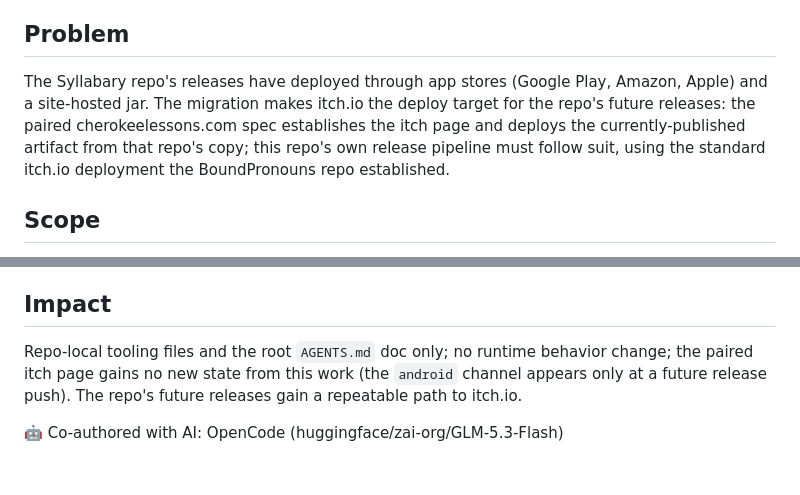
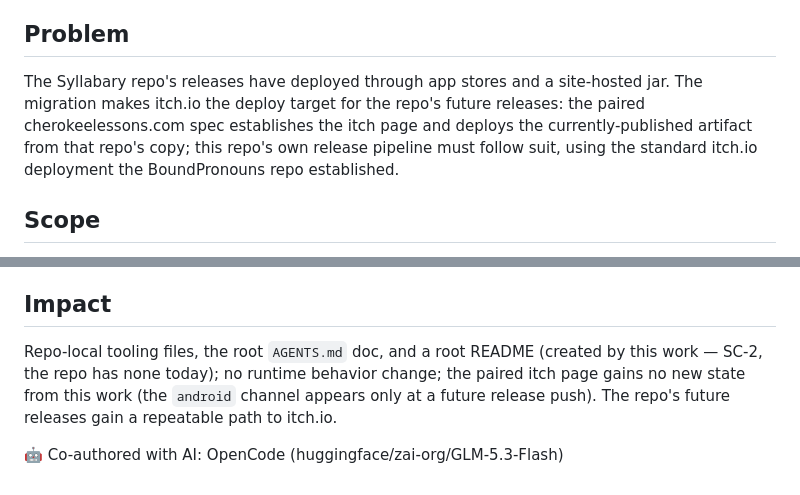
Before and after one commit to CherokeeLanguage/Syllabary, a Markdown page: 2/spec.md, 2 parts joined by grey strips. Rendered like a GitHub page.

Commit message:
Syllabary#2: round-1 findings remediated

```diff
--- a/2/spec.md
+++ b/2/spec.md
@@ -4,7 +4,7 @@ Paired spec: **CherokeeLessons.com#23** — the itch.io page for Syllabary and t
 
 ## Problem
 
-The Syllabary repo's releases have deployed through app stores (Google Play, Amazon, Apple) and a site-hosted jar. The migration makes itch.io the deploy target for the repo's future releases: the paired cherokeelessons.com spec establishes the itch page and deploys the currently-published artifact from that repo's copy; this repo's own release pipeline must follow suit, using the standard itch.io deployment the BoundPronouns repo established.
+The Syllabary repo's releases have deployed through app stores and a site-hosted jar. The migration makes itch.io the deploy target for the repo's future releases: the paired cherokeelessons.com spec establishes the itch page and deploys the currently-published artifact from that repo's copy; this repo's own release pipeline must follow suit, using the standard itch.io deployment the BoundPronouns repo established.
 
 ## Scope
 
@@ -38,6 +38,6 @@ Mirror the BoundPronouns repo's `itch-push.sh`/`itch.conf(.example)` pattern, ad
 
 ## Impact
 
-Repo-local tooling files and the root `AGENTS.md` doc only; no runtime behavior change; the paired itch page gains no new state from this work (the `android` channel appears only at a future release push). The repo's future releases gain a repeatable path to itch.io.
+Repo-local tooling files, the root `AGENTS.md` doc, and a root README (created by this work — SC-2, the repo has none today); no runtime behavior change; the paired itch page gains no new state from this work (the `android` channel appears only at a future release push). The repo's future releases gain a repeatable path to itch.io.
 
 🤖 Co-authored with AI: OpenCode (huggingface/zai-org/GLM-5.3-Flash)
```
